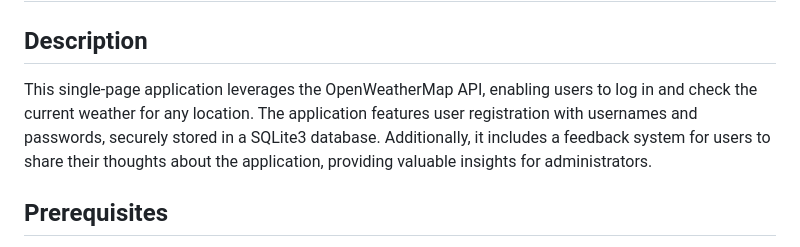
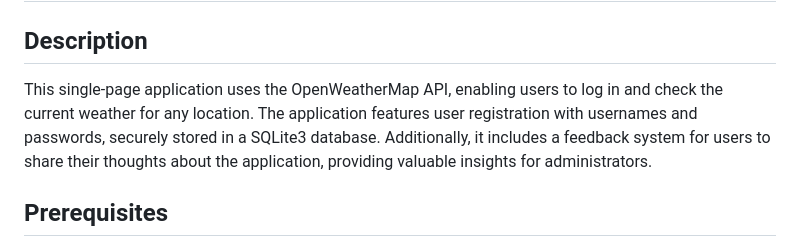
Before and after one commit to JeremyFriesenGitHub/SnowDayPredictor, a Markdown page: README.md, the part around the change printed below. GitHub-like rendering.

```diff
--- a/README.md
+++ b/README.md
@@ -1,7 +1,7 @@
 # Weather App and Snow Day Project
 
 ## Description
-This single-page application leverages the OpenWeatherMap API, enabling users to log in and check the current weather for any location. The application features user registration with usernames and passwords, securely stored in a SQLite3 database. Additionally, it includes a feedback system for users to share their thoughts about the application, providing valuable insights for administrators.
+This single-page application uses the OpenWeatherMap API, enabling users to log in and check the current weather for any location. The application features user registration with usernames and passwords, securely stored in a SQLite3 database. Additionally, it includes a feedback system for users to share their thoughts about the application, providing valuable insights for administrators.
 
 ## Prerequisites
 To run this application, Docker must be installed on your local machine. Installing Docker Desktop is recommended for ease of use. Installation instructions can be found at [Docker Desktop Installation](https://docs.docker.com/desktop/install/windows-install/).
```
Also changed, not shown: other parts of README.md (+1 -1 lines).
